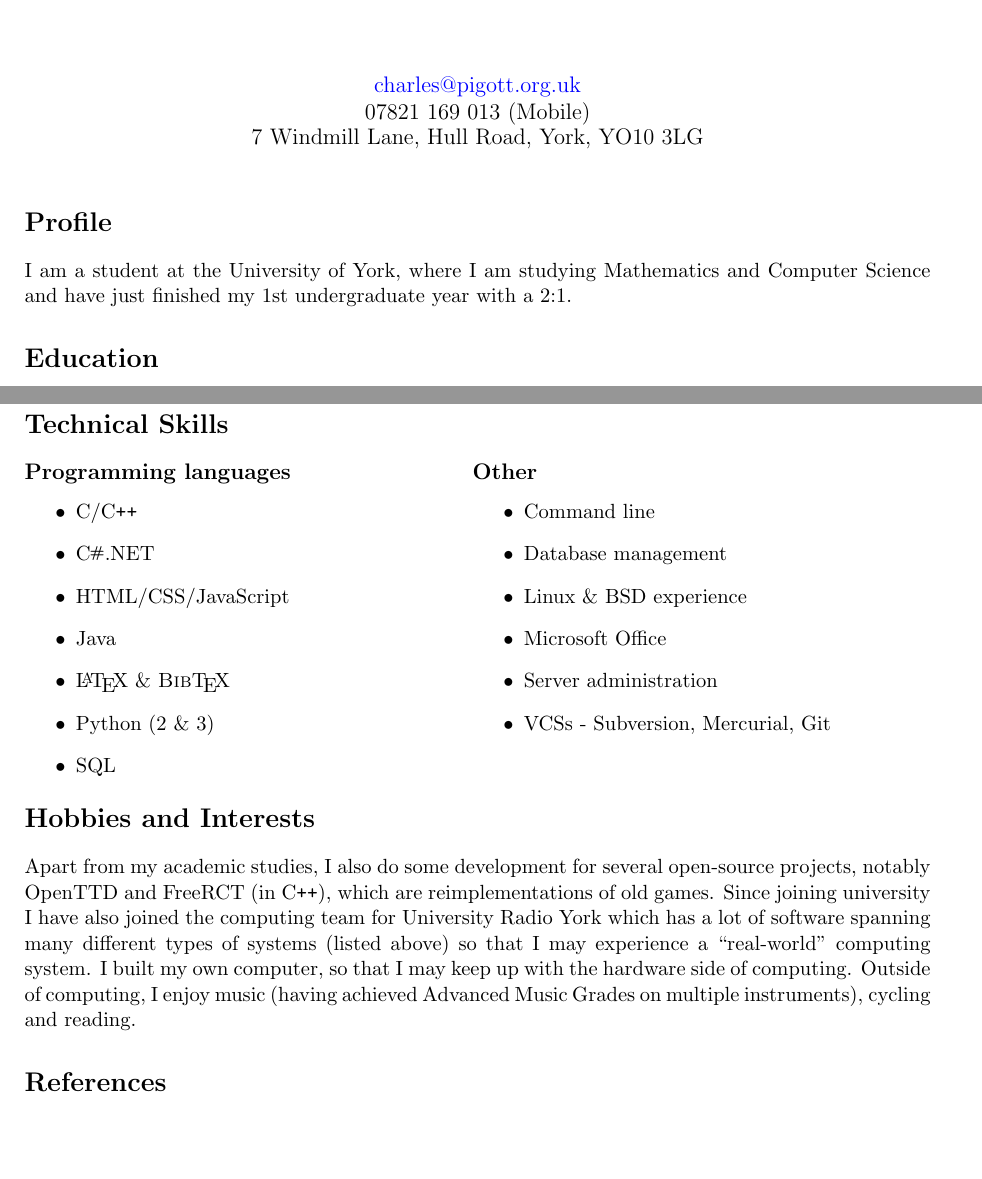
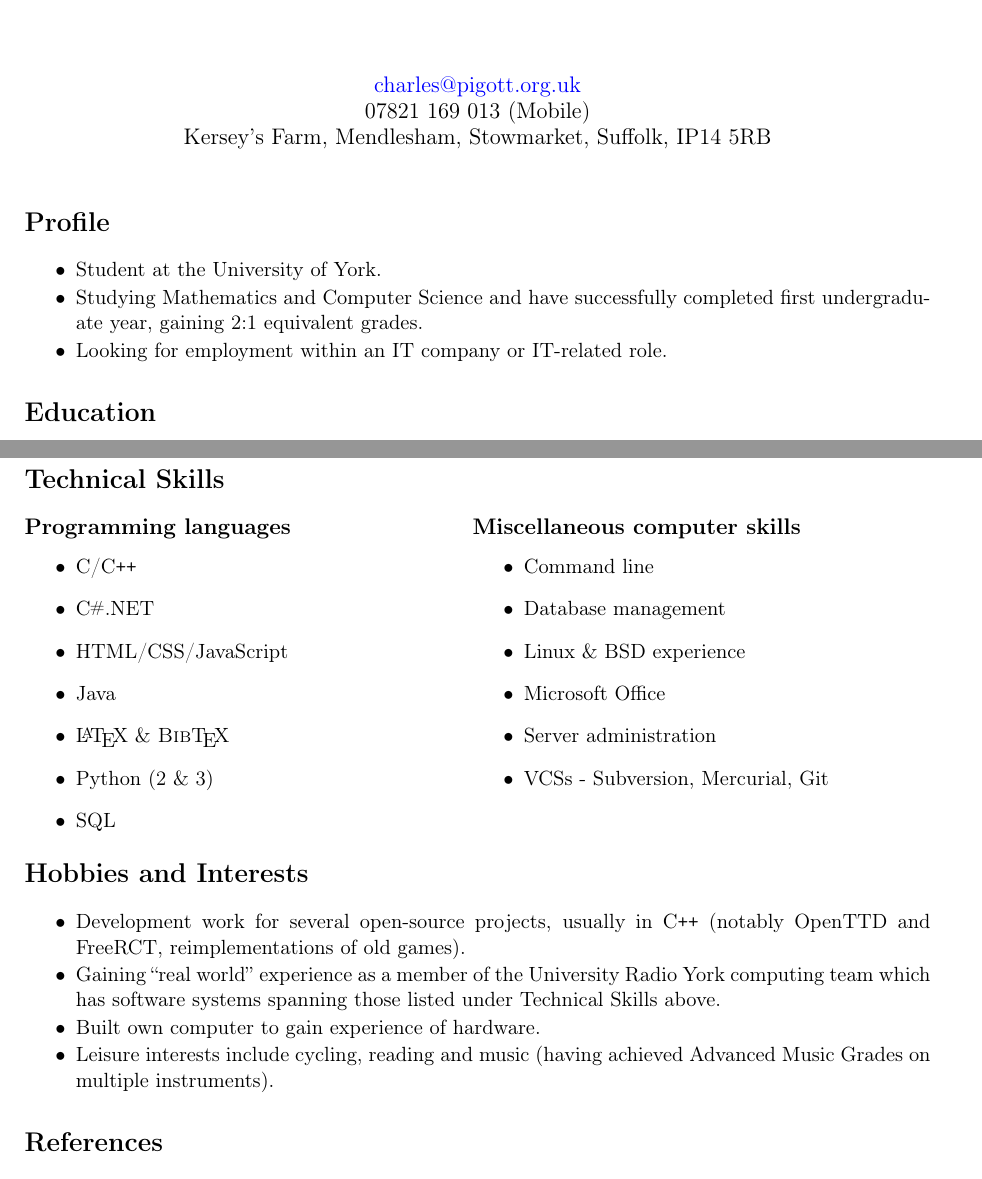
Before and after one commit to LordAro/CurriculumVitae, a LaTeX CV (CV.tex): two parts of pages 1 and 2 of 2, joined at a grey line, cut so that both start at the same text, the shorter picture padded with empty space. Compiled offline with pdfLaTeX.

Commit message:
August update

```diff
--- a/CV.tex
+++ b/CV.tex
@@ -1,10 +1,11 @@
 \newif\ifuni
 \newif\ifsuf
 %\unitrue % uni flag
-%\suftrue % suffolk flag
+\suftrue % suffolk flag
 
 \documentclass[11pt,a4paper]{article}
 
+\usepackage[T1]{fontenc} % Make sure the font is rendered nicely
 \usepackage{enumitem} % list indentation
 \usepackage[margin=2cm]{geometry}
 \usepackage{graphicx} % For \cs
@@ -12,6 +13,7 @@
 \usepackage{multirow} % Fancy tables
 \usepackage{fancyhdr} % Header/Footers
 \usepackage{datetime} % Custom date format
+\usepackage{color} % Color
 \ifuni
   \usepackage{textpos}  % Image positioning
 \fi
@@ -67,9 +71,11 @@
 \thispagestyle{fancy}
 
 \section*{Profile}
-I am a student at the University of York, where I am studying Mathematics and
-Computer Science and have just finished my 1st undergraduate year with a 2:1.
-
+\begin{itemize} \itemsep1pt \parskip0pt \parsep0pt
+  \item Student at the University of York.
+  \item Studying Mathematics and Computer Science and have successfully completed first undergraduate year, gaining 2:1 equivalent grades.
+  \item Looking for employment within an IT company or IT-related role.
+\end{itemize}
 
 \section*{Education}
 \begin{tabular}{r | l | l | l}
@@ -129,7 +135,7 @@ Computer Science and have just finished my 1st undergraduate year with a 2:1.
 \hspace{0.5cm}
 % Mustn't be any spaces here
 \begin{minipage}[t]{.45\textwidth}
-\subsection*{Other}
+\subsection*{Miscellaneous computer skills}
 \begin{itemize}
   \item Command line
   \item Database management
@@ -141,15 +147,12 @@ Computer Science and have just finished my 1st undergraduate year with a 2:1.
 \end{minipage}
 
 \section*{Hobbies and Interests}
-Apart from my academic studies, I also do some development for several
-open-source projects, notably OpenTTD and FreeRCT (in \cpp), which are
-reimplementations of old games. Since joining university I have also joined the
-computing team for University Radio York which has a lot of software spanning
-many different types of systems (listed above) so that I may experience a
-``real-world'' computing system. I built my own computer, so that I may keep
-up with the hardware side of computing. Outside of computing, I enjoy music
-(having achieved Advanced Music Grades on multiple instruments), cycling and
-reading.
+\begin{itemize}  \itemsep1pt \parskip0pt \parsep0pt
+  \item Development work for several open-source projects, usually in \cpp ~(notably OpenTTD and FreeRCT, reimplementations of old games).
+  \item Gaining ``real world'' experience as a member of the University Radio York computing team which has software systems spanning those listed under Technical Skills above.
+  \item Built own computer to gain experience of hardware.
+  \item Leisure interests include cycling, reading and music (having achieved Advanced Music Grades on multiple instruments).
+\end{itemize}
 
 \section*{References}
 
```
Also changed, not shown: CV.tex (14 more changed lines).
